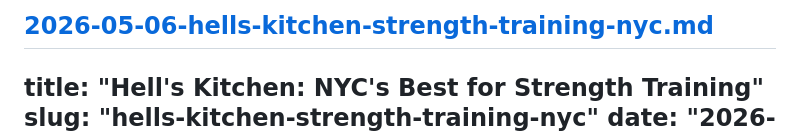
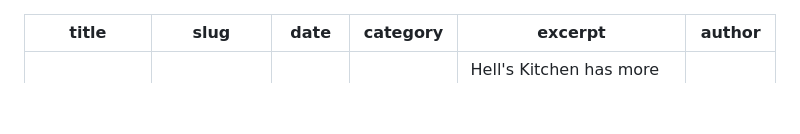
Before and after one commit to BUFtraining/buf-site, a Markdown page: blog/posts/2026-05-06-hells-kitchen-strength-training-nyc.md, the part around the change. GitHub-like rendering; blank space fills up the shorter version.

```diff
--- a/blog/posts/2026-05-06-hells-kitchen-strength-training-nyc.md
+++ b/blog/posts/2026-05-06-hells-kitchen-strength-training-nyc.md
@@ -1,4 +1,3 @@
-[2026-05-06-hells-kitchen-strength-training-nyc.md](https://github.com/user-attachments/files/27811753/2026-05-06-hells-kitchen-strength-training-nyc.md)
 ---
 title: "Hell's Kitchen: NYC's Best for Strength Training"
 slug: "hells-kitchen-strength-training-nyc"
```
